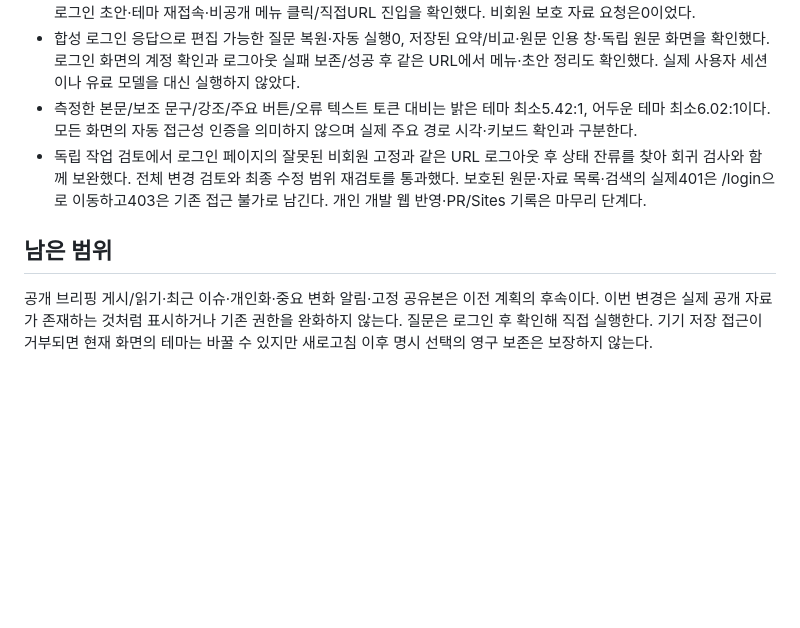
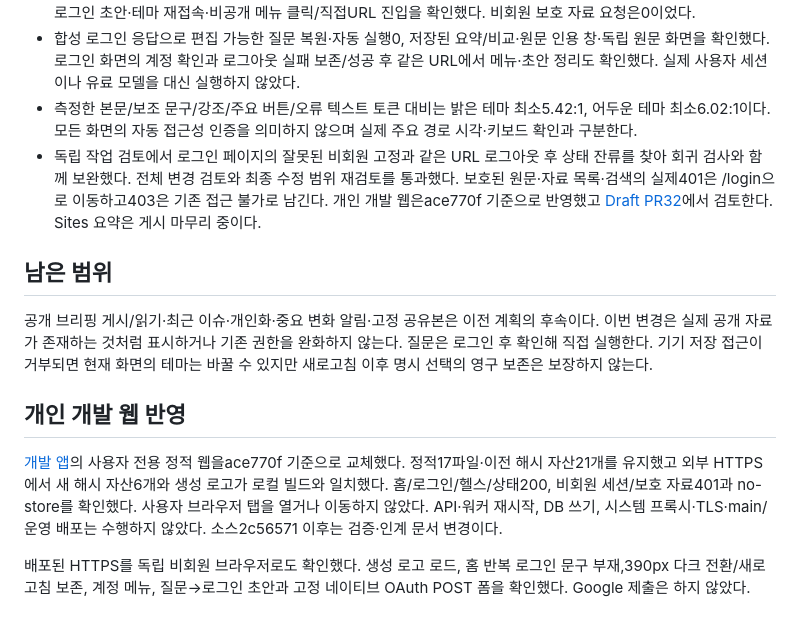
Before and after one commit to DigestWorks/IssueDigest, a Markdown page: docs/changes/brand-theme-entry.md, the part around the change. GitHub-like rendering; blank space fills up the shorter version.

```diff
--- a/docs/changes/brand-theme-entry.md
+++ b/docs/changes/brand-theme-entry.md
@@ -46,8 +46,14 @@ TDD: 먼저 실패하는 실제 동작 테스트를 추가한 뒤 구현한다.
 - 독립 headless에서320/390/1440px 비회원 홈의 양 테마·계정 메뉴 키보드/Escape/Tab/바깥 클릭·질문 제출→로그인 초안·테마 재접속·비공개 메뉴 클릭/직접URL 진입을 확인했다. 비회원 보호 자료 요청은0이었다.
 - 합성 로그인 응답으로 편집 가능한 질문 복원·자동 실행0, 저장된 요약/비교·원문 인용 창·독립 원문 화면을 확인했다. 로그인 화면의 계정 확인과 로그아웃 실패 보존/성공 후 같은 URL에서 메뉴·초안 정리도 확인했다. 실제 사용자 세션이나 유료 모델을 대신 실행하지 않았다.
 - 측정한 본문/보조 문구/강조/주요 버튼/오류 텍스트 토큰 대비는 밝은 테마 최소5.42:1, 어두운 테마 최소6.02:1이다. 모든 화면의 자동 접근성 인증을 의미하지 않으며 실제 주요 경로 시각·키보드 확인과 구분한다.
-- 독립 작업 검토에서 로그인 페이지의 잘못된 비회원 고정과 같은 URL 로그아웃 후 상태 잔류를 찾아 회귀 검사와 함께 보완했다. 전체 변경 검토와 최종 수정 범위 재검토를 통과했다. 보호된 원문·자료 목록·검색의 실제401은 /login으로 이동하고403은 기존 접근 불가로 남긴다. 개인 개발 웹 반영·PR/Sites 기록은 마무리 단계다.
+- 독립 작업 검토에서 로그인 페이지의 잘못된 비회원 고정과 같은 URL 로그아웃 후 상태 잔류를 찾아 회귀 검사와 함께 보완했다. 전체 변경 검토와 최종 수정 범위 재검토를 통과했다. 보호된 원문·자료 목록·검색의 실제401은 /login으로 이동하고403은 기존 접근 불가로 남긴다. 개인 개발 웹은ace770f 기준으로 반영했고 [Draft PR32](https://github.com/DigestWorks/IssueDigest/pull/32)에서 검토한다. Sites 요약은 게시 마무리 중이다.
 
 ## 남은 범위
 
 공개 브리핑 게시/읽기·최근 이슈·개인화·중요 변화 알림·고정 공유본은 이전 계획의 후속이다. 이번 변경은 실제 공개 자료가 존재하는 것처럼 표시하거나 기존 권한을 완화하지 않는다. 질문은 로그인 후 확인해 직접 실행한다. 기기 저장 접근이 거부되면 현재 화면의 테마는 바꿀 수 있지만 새로고침 이후 명시 선택의 영구 보존은 보장하지 않는다.
+
+## 개인 개발 웹 반영
+
+[개발 앱](https://dev.issuedigest.projects.ai.kr/)의 사용자 전용 정적 웹을ace770f 기준으로 교체했다. 정적17파일·이전 해시 자산21개를 유지했고 외부 HTTPS에서 새 해시 자산6개와 생성 로고가 로컬 빌드와 일치했다. 홈/로그인/헬스/상태200, 비회원 세션/보호 자료401과 no-store를 확인했다. 사용자 브라우저 탭을 열거나 이동하지 않았다. API·워커 재시작, DB 쓰기, 시스템 프록시·TLS·main/운영 배포는 수행하지 않았다. 소스2c56571 이후는 검증·인계 문서 변경이다.
+
+배포된 HTTPS를 독립 비회원 브라우저로도 확인했다. 생성 로고 로드, 홈 반복 로그인 문구 부재,390px 다크 전환/새로고침 보존, 계정 메뉴, 질문→로그인 초안과 고정 네이티브 OAuth POST 폼을 확인했다. Google 제출은 하지 않았다.
```
Also changed, not shown: docs/planning/progress.md (+2 -2 lines), docs/planning/tasks.md (+2 -1 lines).
